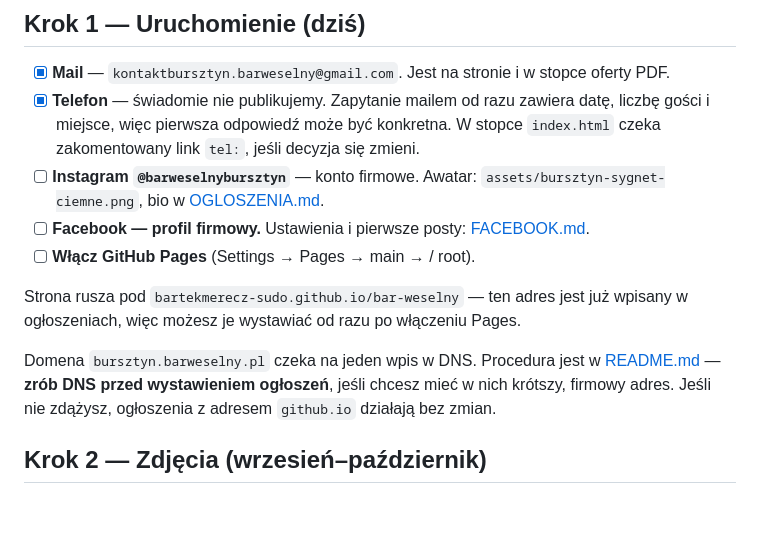
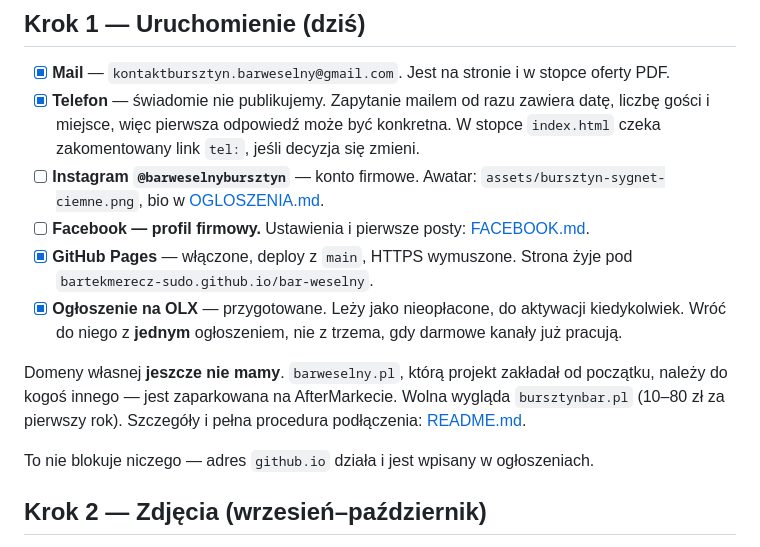
Before and after one commit to bartekmerecz-sudo/bar-weselny, a Markdown page: START.md, the part around the change. Drawn GitHub-style; blank space fills up the shorter version.

```diff
--- a/START.md
+++ b/START.md
@@ -38,15 +38,18 @@ cze–wrz    sezon 2027
       `assets/bursztyn-sygnet-ciemne.png`, bio w [OGLOSZENIA.md](OGLOSZENIA.md).
 - [ ] **Facebook — profil firmowy.** Ustawienia i pierwsze posty:
       [FACEBOOK.md](FACEBOOK.md).
-- [ ] **Włącz GitHub Pages** (Settings → Pages → main → / root).
+- [x] **GitHub Pages** — włączone, deploy z `main`, HTTPS wymuszone.
+      Strona żyje pod `bartekmerecz-sudo.github.io/bar-weselny`.
+- [x] **Ogłoszenie na OLX** — przygotowane. Leży jako nieopłacone,
+      do aktywacji kiedykolwiek. Wróć do niego z **jednym** ogłoszeniem,
+      nie z trzema, gdy darmowe kanały już pracują.
 
-Strona rusza pod `bartekmerecz-sudo.github.io/bar-weselny` — ten adres jest
-już wpisany w ogłoszeniach, więc możesz je wystawiać od razu po włączeniu Pages.
+Domeny własnej **jeszcze nie mamy**. `barweselny.pl`, którą projekt zakładał
+od początku, należy do kogoś innego — jest zaparkowana na AfterMarkecie.
+Wolna wygląda `bursztynbar.pl` (10–80 zł za pierwszy rok). Szczegóły i pełna
+procedura podłączenia: [README.md](README.md#domena-własna--do-wykupienia).
 
-Domena `bursztyn.barweselny.pl` czeka na jeden wpis w DNS. Procedura jest
-w [README.md](README.md#domena-własna--jak-ją-włączyć) — **zrób DNS przed
-wystawieniem ogłoszeń**, jeśli chcesz mieć w nich krótszy, firmowy adres.
-Jeśli nie zdążysz, ogłoszenia z adresem `github.io` działają bez zmian.
+To nie blokuje niczego — adres `github.io` działa i jest wpisany w ogłoszeniach.
 
 ## Krok 2 — Zdjęcia (wrzesień–październik)
 
```
Also changed, not shown: README.md (+51 -66 lines).
